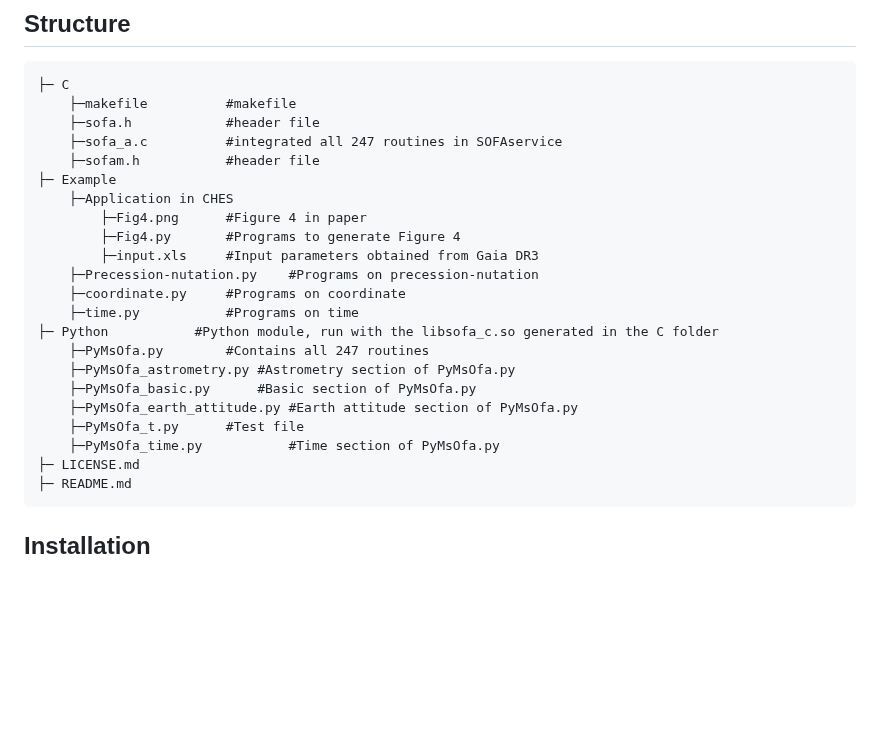
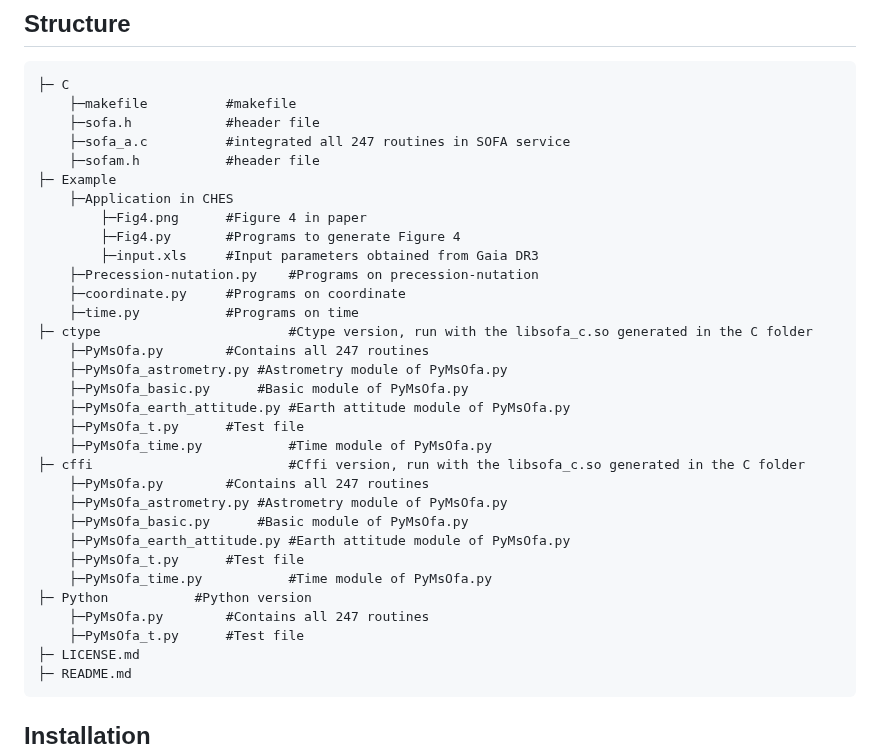
Before and after one commit to CHES2023/PyMsOfa, a Markdown page: README.md, the part around the change. GitHub-like rendering; blank space fills up the shorter version.

````diff
--- a/README.md
+++ b/README.md
@@ -10,7 +10,7 @@ This Python package can be suitable for the astrometric detection of habitable p
 ├─ C
     ├─makefile			#makefile
     ├─sofa.h			#header file
-    ├─sofa_a.c			#integrated all 247 routines in SOFAservice
+    ├─sofa_a.c			#integrated all 247 routines in SOFA service
     ├─sofam.h			#header file
 ├─ Example
     ├─Application in CHES
@@ -20,13 +20,23 @@ This Python package can be suitable for the astrometric detection of habitable p
     ├─Precession-nutation.py	#Programs on precession-nutation
     ├─coordinate.py		#Programs on coordinate
     ├─time.py			#Programs on time
-├─ Python			#Python module, run with the libsofa_c.so generated in the C folder
+├─ ctype                        #Ctype version, run with the libsofa_c.so generated in the C folder
     ├─PyMsOfa.py		#Contains all 247 routines
-    ├─PyMsOfa_astrometry.py	#Astrometry section of PyMsOfa.py
-    ├─PyMsOfa_basic.py		#Basic section of PyMsOfa.py
-    ├─PyMsOfa_earth_attitude.py	#Earth attitude section of PyMsOfa.py
+    ├─PyMsOfa_astrometry.py	#Astrometry module of PyMsOfa.py
+    ├─PyMsOfa_basic.py		#Basic module of PyMsOfa.py
+    ├─PyMsOfa_earth_attitude.py	#Earth attitude module of PyMsOfa.py
     ├─PyMsOfa_t.py		#Test file
-    ├─PyMsOfa_time.py           #Time section of PyMsOfa.py
+    ├─PyMsOfa_time.py           #Time module of PyMsOfa.py
+├─ cffi                         #Cffi version, run with the libsofa_c.so generated in the C folder
+    ├─PyMsOfa.py		#Contains all 247 routines
+    ├─PyMsOfa_astrometry.py	#Astrometry module of PyMsOfa.py
+    ├─PyMsOfa_basic.py		#Basic module of PyMsOfa.py
+    ├─PyMsOfa_earth_attitude.py	#Earth attitude module of PyMsOfa.py
+    ├─PyMsOfa_t.py		#Test file
+    ├─PyMsOfa_time.py           #Time module of PyMsOfa.py
+├─ Python			#Python version
+    ├─PyMsOfa.py		#Contains all 247 routines
+    ├─PyMsOfa_t.py		#Test file
 ├─ LICENSE.md
 ├─ README.md
 ```
````
